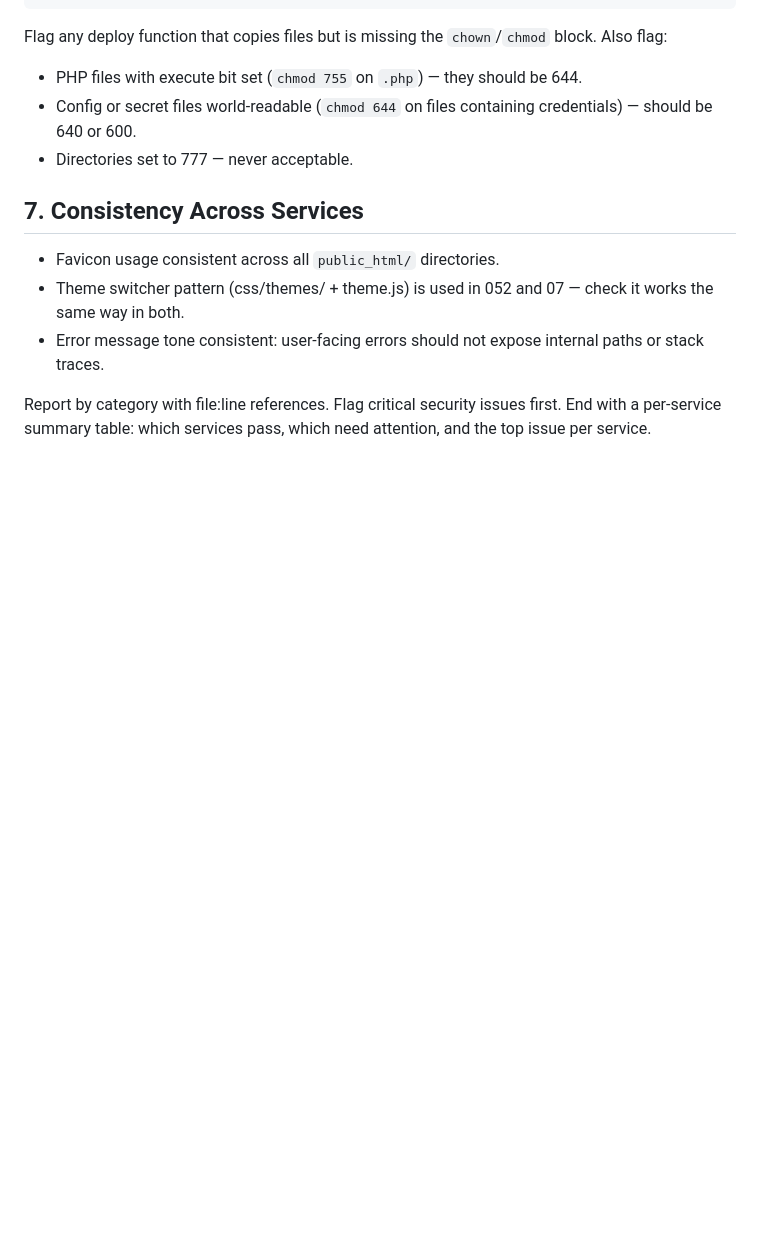
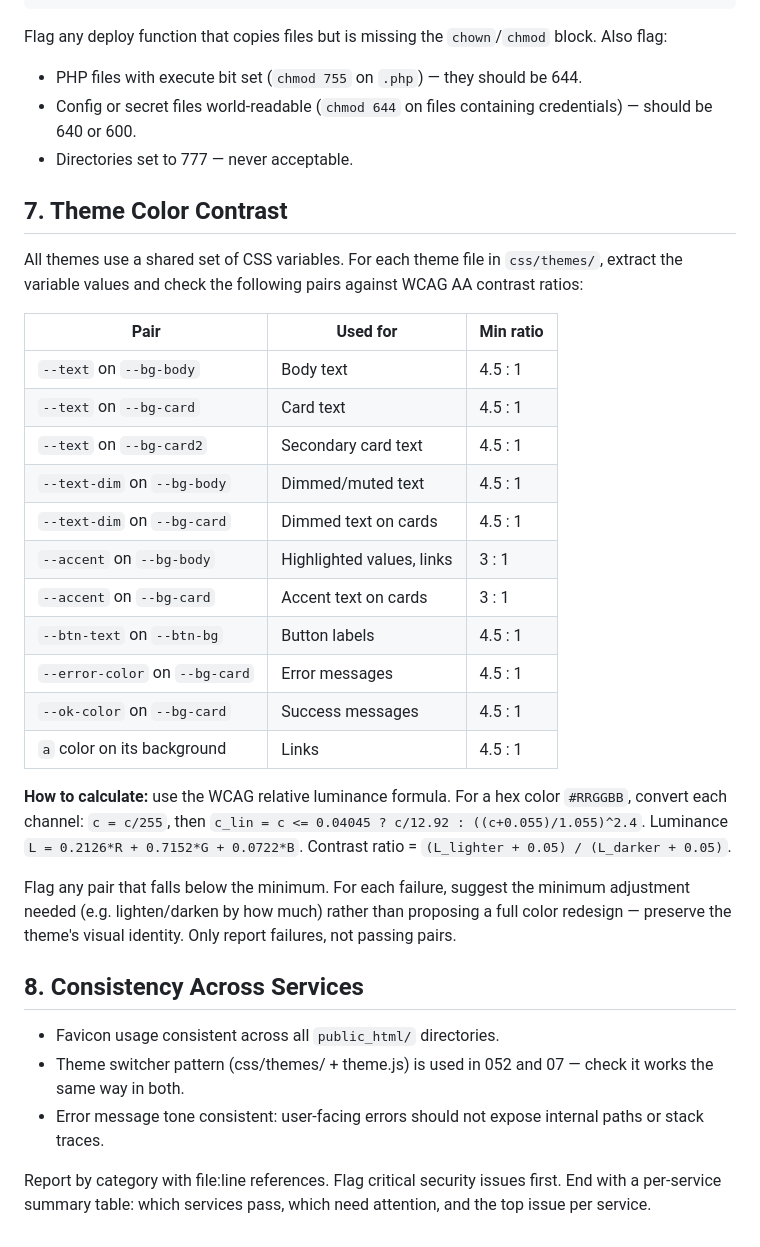
Before and after one commit to noobvie/Grin-Node-Toolkit, a Markdown page: .claude/commands/web.md, the part around the change. Rendered like a GitHub page; blank space fills up the shorter version.

Commit message:
Add WCAG contrast check for themes to /web command
Checks all 11 key color pairs per theme file using the WCAG AA contrast
formula. Reports failures only with minimal fix suggestions that preserve
the theme's visual identity rather than proposing full redesigns.

Co-Authored-By: Claude Sonnet 4.6 <noreply@anthropic.com>

```diff
--- a/.claude/commands/web.md
+++ b/.claude/commands/web.md
@@ -71,7 +71,37 @@ Also flag:
 - Config or secret files world-readable (`chmod 644` on files containing credentials) — should be 640 or 600.
 - Directories set to 777 — never acceptable.
 
-## 7. Consistency Across Services
+## 7. Theme Color Contrast
+
+All themes use a shared set of CSS variables. For each theme file in `css/themes/`,
+extract the variable values and check the following pairs against WCAG AA contrast ratios:
+
+| Pair | Used for | Min ratio |
+|---|---|---|
+| `--text` on `--bg-body` | Body text | 4.5 : 1 |
+| `--text` on `--bg-card` | Card text | 4.5 : 1 |
+| `--text` on `--bg-card2` | Secondary card text | 4.5 : 1 |
+| `--text-dim` on `--bg-body` | Dimmed/muted text | 4.5 : 1 |
+| `--text-dim` on `--bg-card` | Dimmed text on cards | 4.5 : 1 |
+| `--accent` on `--bg-body` | Highlighted values, links | 3 : 1 |
+| `--accent` on `--bg-card` | Accent text on cards | 3 : 1 |
+| `--btn-text` on `--btn-bg` | Button labels | 4.5 : 1 |
+| `--error-color` on `--bg-card` | Error messages | 4.5 : 1 |
+| `--ok-color` on `--bg-card` | Success messages | 4.5 : 1 |
+| `a` color on its background | Links | 4.5 : 1 |
+
+**How to calculate:** use the WCAG relative luminance formula.
+For a hex color `#RRGGBB`, convert each channel: `c = c/255`, then
+`c_lin = c <= 0.04045 ? c/12.92 : ((c+0.055)/1.055)^2.4`.
+Luminance `L = 0.2126*R + 0.7152*G + 0.0722*B`.
+Contrast ratio = `(L_lighter + 0.05) / (L_darker + 0.05)`.
+
+Flag any pair that falls below the minimum. For each failure, suggest the
+minimum adjustment needed (e.g. lighten/darken by how much) rather than
+proposing a full color redesign — preserve the theme's visual identity.
+Only report failures, not passing pairs.
+
+## 8. Consistency Across Services
 
 - Favicon usage consistent across all `public_html/` directories.
 - Theme switcher pattern (css/themes/ + theme.js) is used in 052 and 07 — check it works the same way in both.
```
